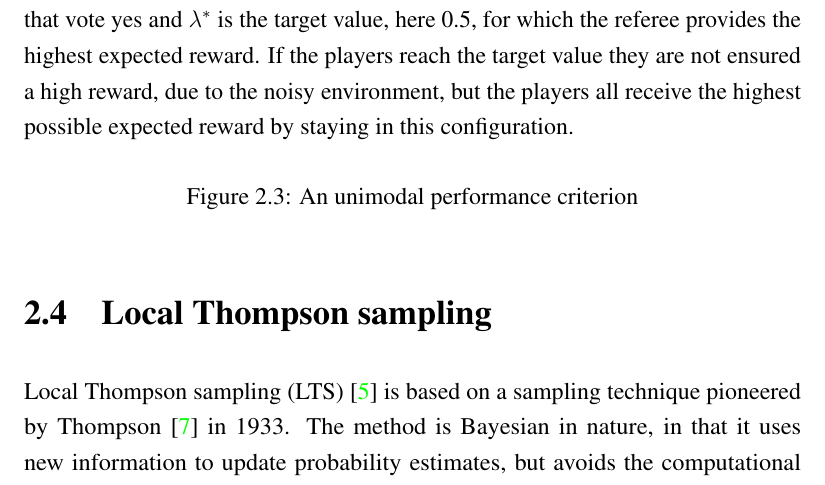
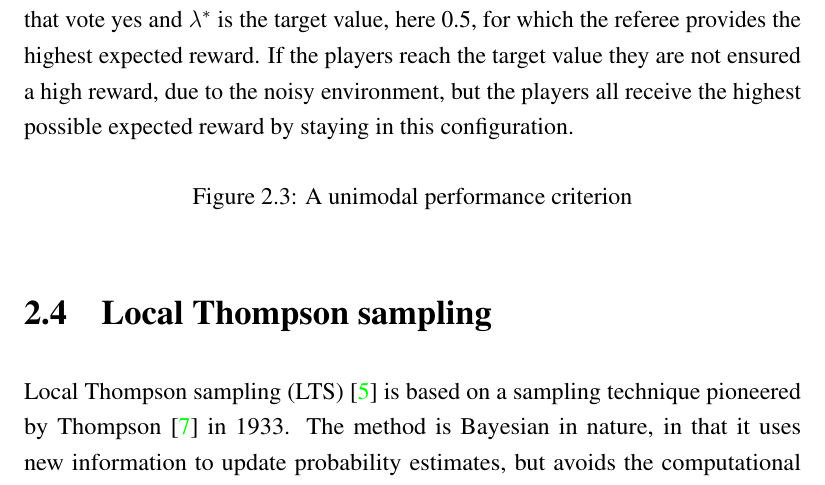
Before and after one commit to zkf/noisy, a LaTeX document (report/report.tex, which reads report/background.tex): part of page 13 of 28, cut so that both start at the same text. Compiled offline with pdfLaTeX.

Commit message:
"an unimodal" -> "a unimodal"

```diff
--- a/report/background.tex
+++ b/report/background.tex
@@ -91,7 +91,7 @@ set label '$\lambda^*$' at 0.55, 0.6
 set arrow from 0.5,2 to 0.5,0 nohead lt 0 lw 3
 plot (1/(0.2*sqrt(2*pi))) * exp((-0.5)*(((x-0.5)/0.2)**2)) lw 3
 \end{gnuplot}
-\caption{An unimodal performance criterion}
+\caption{A unimodal performance criterion}
 \label{fig:gfunc}
 \end{figure}
 
```
Also changed, not shown: report/background.tex (2 more changed lines).
